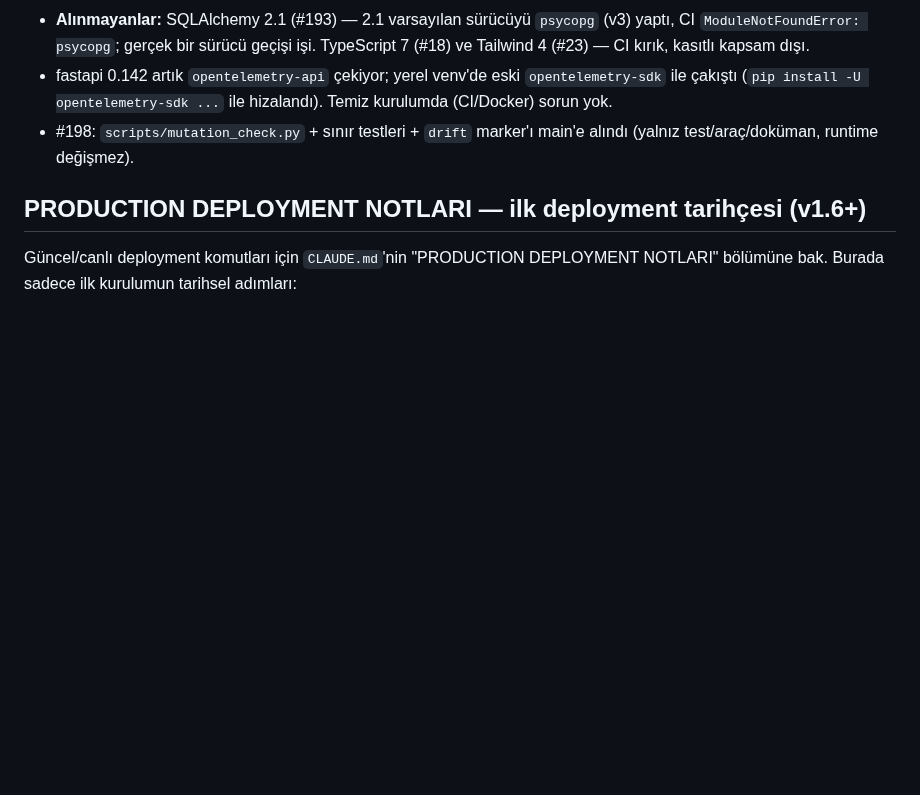
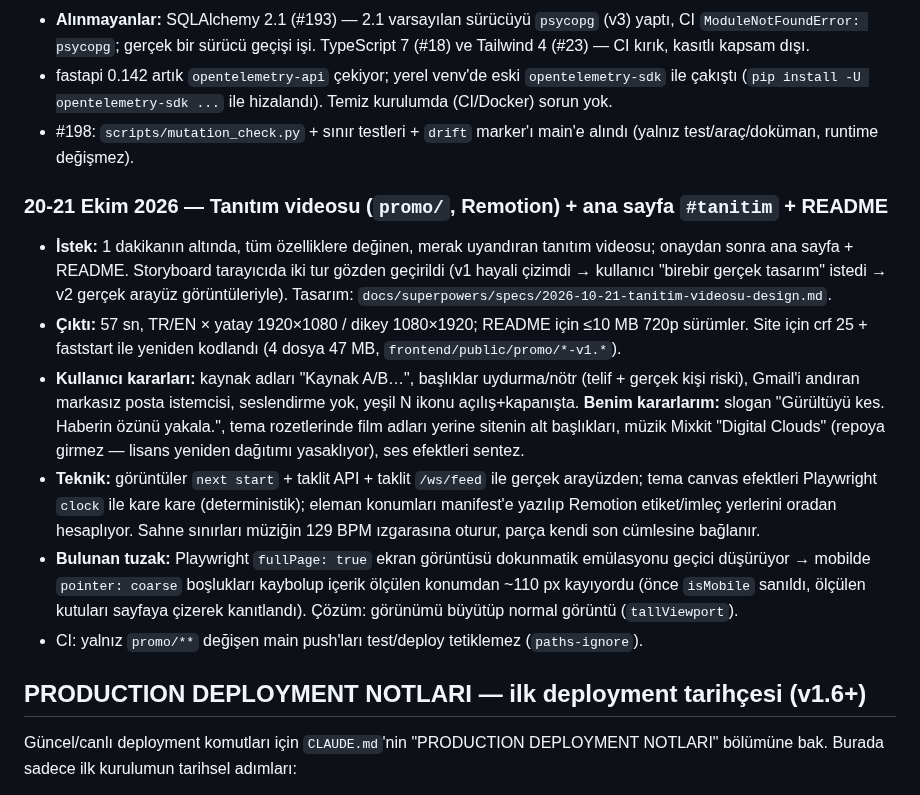
Before and after one commit to MaviMakumba/NexStream-News-Engine, a Markdown page: docs/CHANGELOG.md, the part around the change. GitHub-like rendering; blank space fills up the shorter version.

Commit message:
docs: README TR/EN tanitim videosu bolumu, CLAUDE.md notu, CHANGELOG 20-21 Ekim

```diff
--- a/docs/CHANGELOG.md
+++ b/docs/CHANGELOG.md
@@ -1532,6 +1532,15 @@ Kalan sınır: Groq `gpt-oss-120b` TPM limiti 8000 — soru ≈2K token + sorgu
 - fastapi 0.142 artık `opentelemetry-api` çekiyor; yerel venv'de eski `opentelemetry-sdk` ile çakıştı (`pip install -U opentelemetry-sdk ...` ile hizalandı). Temiz kurulumda (CI/Docker) sorun yok.
 - #198: `scripts/mutation_check.py` + sınır testleri + `drift` marker'ı main'e alındı (yalnız test/araç/doküman, runtime değişmez).
 
+### 20-21 Ekim 2026 — Tanıtım videosu (`promo/`, Remotion) + ana sayfa `#tanitim` + README
+
+- **İstek:** 1 dakikanın altında, tüm özelliklere değinen, merak uyandıran tanıtım videosu; onaydan sonra ana sayfa + README. Storyboard tarayıcıda iki tur gözden geçirildi (v1 hayali çizimdi → kullanıcı "birebir gerçek tasarım" istedi → v2 gerçek arayüz görüntüleriyle). Tasarım: `docs/superpowers/specs/2026-10-21-tanitim-videosu-design.md`.
+- **Çıktı:** 57 sn, TR/EN × yatay 1920×1080 / dikey 1080×1920; README için ≤10 MB 720p sürümler. Site için crf 25 + faststart ile yeniden kodlandı (4 dosya 47 MB, `frontend/public/promo/*-v1.*`).
+- **Kullanıcı kararları:** kaynak adları "Kaynak A/B…", başlıklar uydurma/nötr (telif + gerçek kişi riski), Gmail'i andıran markasız posta istemcisi, seslendirme yok, yeşil N ikonu açılış+kapanışta. **Benim kararlarım:** slogan "Gürültüyü kes. Haberin özünü yakala.", tema rozetlerinde film adları yerine sitenin alt başlıkları, müzik Mixkit "Digital Clouds" (repoya girmez — lisans yeniden dağıtımı yasaklıyor), ses efektleri sentez.
+- **Teknik:** görüntüler `next start` + taklit API + taklit `/ws/feed` ile gerçek arayüzden; tema canvas efektleri Playwright `clock` ile kare kare (deterministik); eleman konumları manifest'e yazılıp Remotion etiket/imleç yerlerini oradan hesaplıyor. Sahne sınırları müziğin 129 BPM ızgarasına oturur, parça kendi son cümlesine bağlanır.
+- **Bulunan tuzak:** Playwright `fullPage: true` ekran görüntüsü dokunmatik emülasyonu geçici düşürüyor → mobilde `pointer: coarse` boşlukları kaybolup içerik ölçülen konumdan ~110 px kayıyordu (önce `isMobile` sanıldı, ölçülen kutuları sayfaya çizerek kanıtlandı). Çözüm: görünümü büyütüp normal görüntü (`tallViewport`).
+- CI: yalnız `promo/**` değişen main push'ları test/deploy tetiklemez (`paths-ignore`).
+
 ## PRODUCTION DEPLOYMENT NOTLARI — ilk deployment tarihçesi (v1.6+)
 
 Güncel/canlı deployment komutları için `CLAUDE.md`'nin "PRODUCTION DEPLOYMENT
```
Also changed, not shown: CLAUDE.md (+2 -0 lines), README.md (+18 -0 lines).
